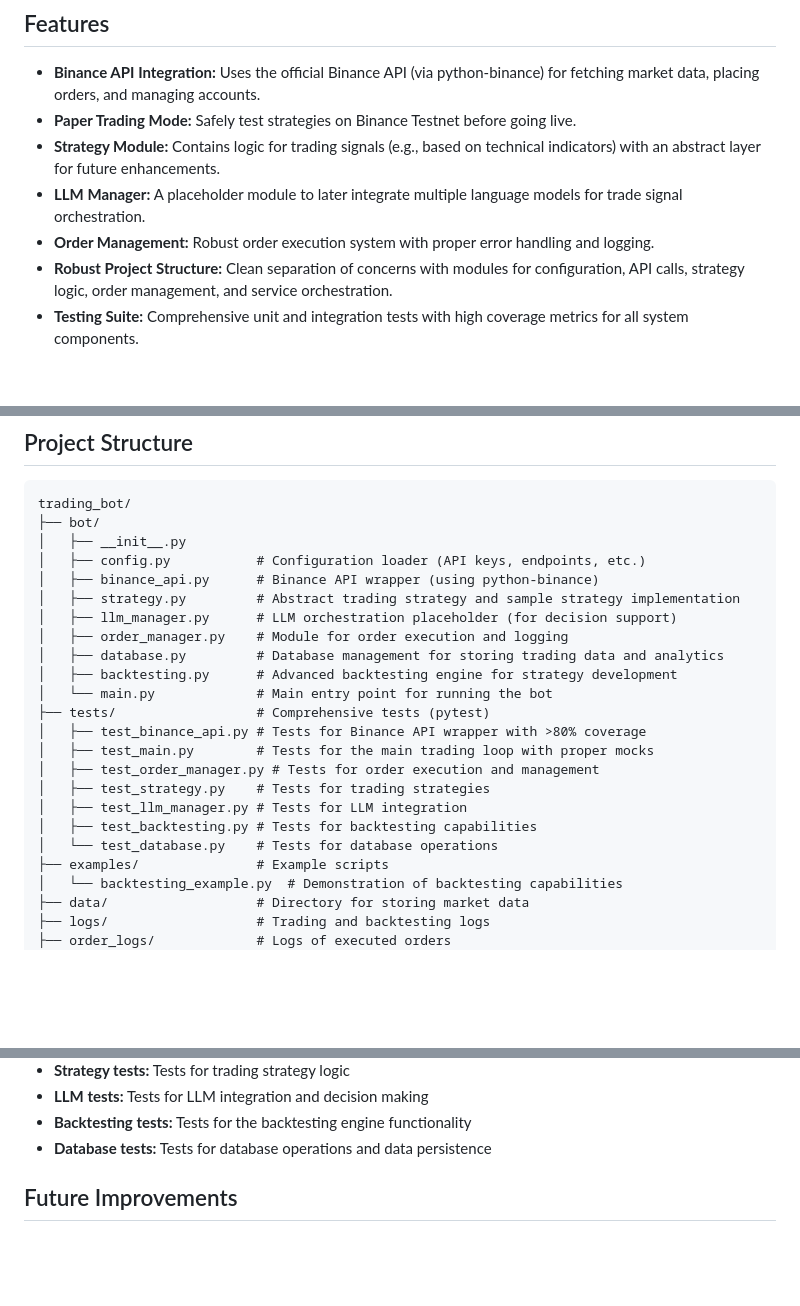
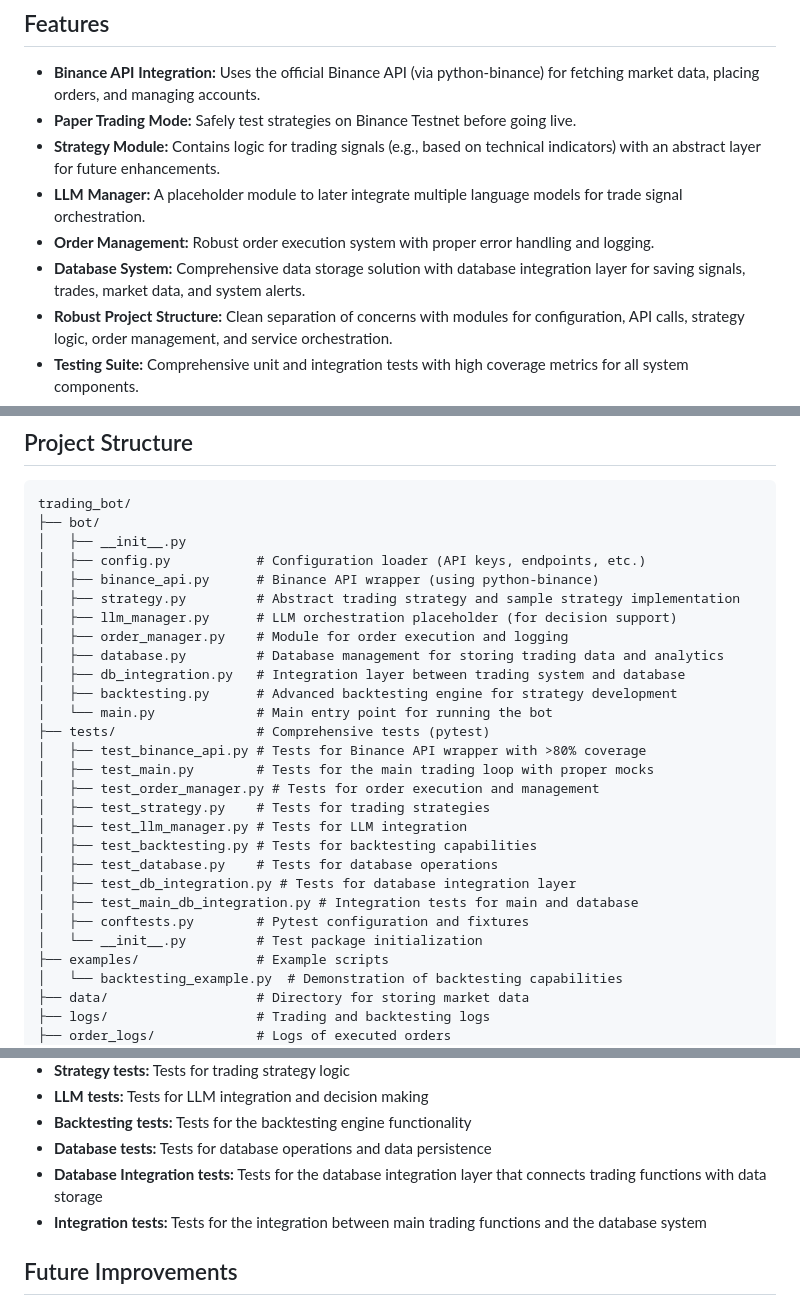
Before and after one commit to KarimMesallam/CogniTrade, a Markdown page: README.md, 3 parts joined by grey strips. Rendered like a GitHub page; blank space fills up the shorter version.

Commit message:
Update README to include new database system and integration tests
- Added a description of the new Database System for comprehensive data storage and integration with trading functionalities.
- Introduced the db_integration.py module for managing interactions between the trading system and the database.
- Updated the testing suite to include new tests for the database integration layer and main database interactions.
- Enhanced documentation to reflect the latest project structure and testing categories.

```diff
--- a/README.md
+++ b/README.md
@@ -19,6 +19,7 @@ This project aims to take you from basic trading bot functionality to a robust s
 - **Strategy Module:** Contains logic for trading signals (e.g., based on technical indicators) with an abstract layer for future enhancements.
 - **LLM Manager:** A placeholder module to later integrate multiple language models for trade signal orchestration.
 - **Order Management:** Robust order execution system with proper error handling and logging.
+- **Database System:** Comprehensive data storage solution with database integration layer for saving signals, trades, market data, and system alerts.
 - **Robust Project Structure:** Clean separation of concerns with modules for configuration, API calls, strategy logic, order management, and service orchestration.
 - **Testing Suite:** Comprehensive unit and integration tests with high coverage metrics for all system components.
 - **Backtesting System:** Sophisticated backtesting capabilities with:
@@ -42,6 +43,7 @@ trading_bot/
 │   ├── llm_manager.py      # LLM orchestration placeholder (for decision support)
 │   ├── order_manager.py    # Module for order execution and logging
 │   ├── database.py         # Database management for storing trading data and analytics
+│   ├── db_integration.py   # Integration layer between trading system and database
 │   ├── backtesting.py      # Advanced backtesting engine for strategy development
 │   └── main.py             # Main entry point for running the bot
 ├── tests/                  # Comprehensive tests (pytest)
@@ -51,7 +53,11 @@ trading_bot/
 │   ├── test_strategy.py    # Tests for trading strategies
 │   ├── test_llm_manager.py # Tests for LLM integration
 │   ├── test_backtesting.py # Tests for backtesting capabilities
-│   └── test_database.py    # Tests for database operations
+│   ├── test_database.py    # Tests for database operations
+│   ├── test_db_integration.py # Tests for database integration layer
+│   ├── test_main_db_integration.py # Integration tests for main and database
+│   ├── conftests.py        # Pytest configuration and fixtures
+│   └── __init__.py         # Test package initialization
 ├── examples/               # Example scripts
 │   └── backtesting_example.py  # Demonstration of backtesting capabilities
 ├── data/                   # Directory for storing market data
@@ -249,6 +255,8 @@ Test categories:
 - **LLM tests:** Tests for LLM integration and decision making
 - **Backtesting tests:** Tests for the backtesting engine functionality
 - **Database tests:** Tests for database operations and data persistence
+- **Database Integration tests:** Tests for the database integration layer that connects trading functions with data storage
+- **Integration tests:** Tests for the integration between main trading functions and the database system
 
 ## Future Improvements
 
```
